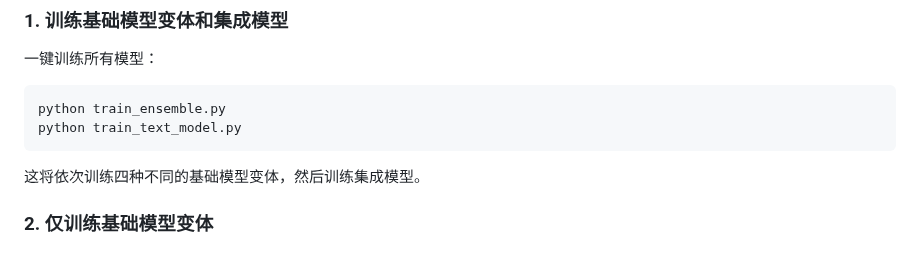
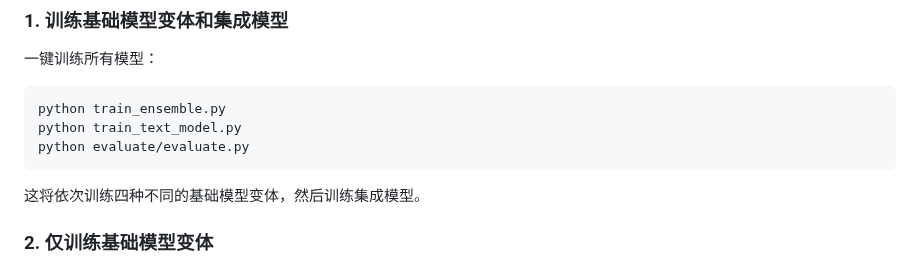
Before and after one commit to tankpanv/aqua_detector, a Markdown page: README.md, the part around the change. GitHub-like rendering.

````diff
--- a/README.md
+++ b/README.md
@@ -45,6 +45,7 @@ pip install -r requirements.txt
 ```bash
 python train_ensemble.py
 python train_text_model.py
+python evaluate/evaluate.py
 ```
 
 这将依次训练四种不同的基础模型变体，然后训练集成模型。
````
